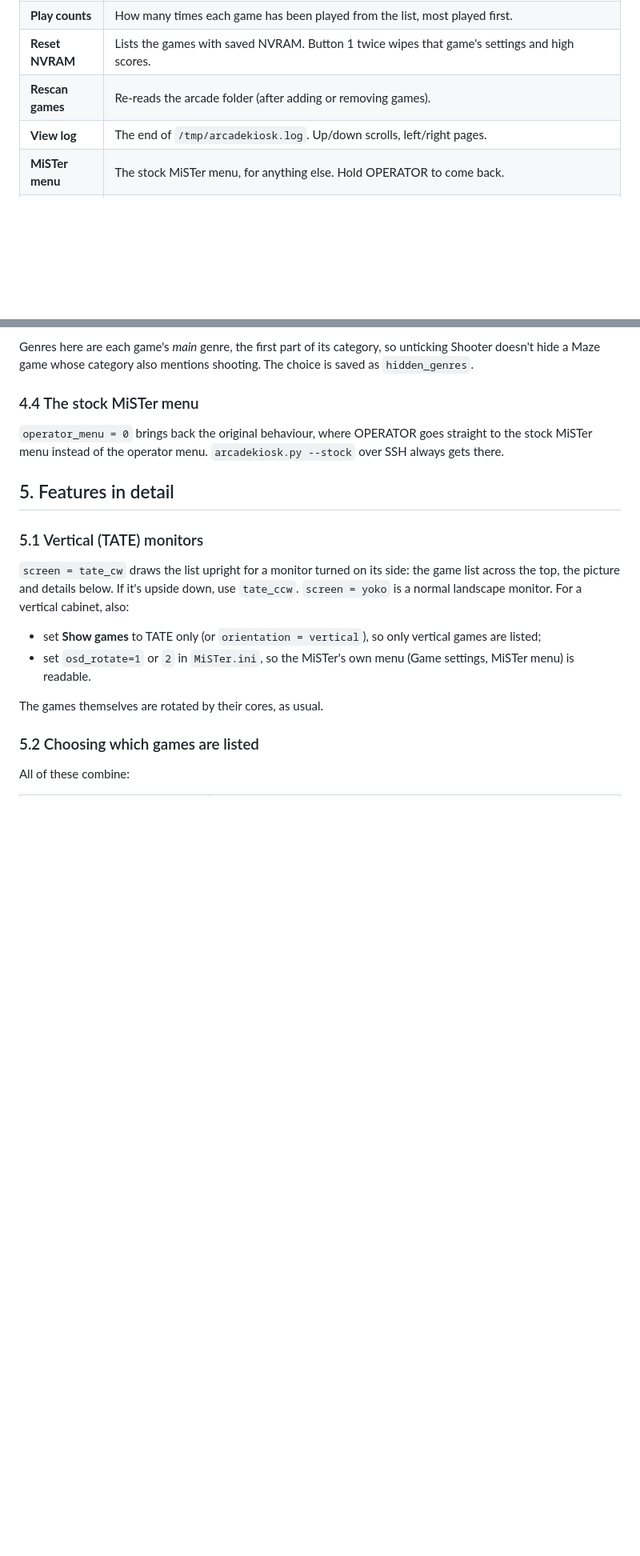
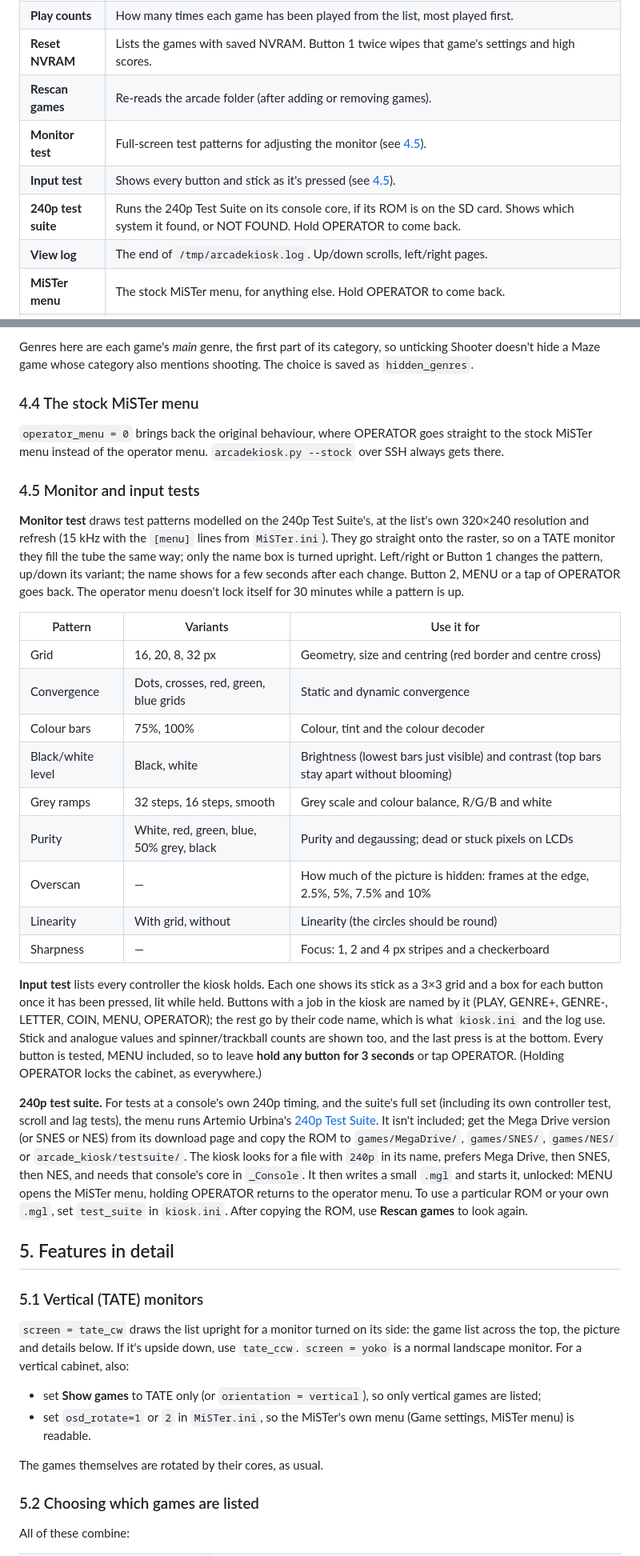
Before and after one commit to alex-acsit/MisterOperator, a Markdown page: MANUAL.md, 2 parts joined by grey strips. Shown at 80% size. Drawn GitHub-style; blank space fills up the shorter version.

```diff
--- a/MANUAL.md
+++ b/MANUAL.md
@@ -207,6 +207,9 @@ Every change is saved to `kiosk.ini` at once and keeps its comments.
 | **Play counts** | How many times each game has been played from the list, most played first. |
 | **Reset NVRAM** | Lists the games with saved NVRAM. Button 1 twice wipes that game's settings and high scores. |
 | **Rescan games** | Re-reads the arcade folder (after adding or removing games). |
+| **Monitor test** | Full-screen test patterns for adjusting the monitor (see [4.5](#45-monitor-and-input-tests)). |
+| **Input test** | Shows every button and stick as it's pressed (see [4.5](#45-monitor-and-input-tests)). |
+| **240p test suite** | Runs the 240p Test Suite on its console core, if its ROM is on the SD card. Shows which system it found, or NOT FOUND. Hold OPERATOR to come back. |
 | **View log** | The end of `/tmp/arcadekiosk.log`. Up/down scrolls, left/right pages. |
 | **MiSTer menu** | The stock MiSTer menu, for anything else. Hold OPERATOR to come back. |
 | **MiSTer main** | KIOSK, STOCK or OLD: which MiSTer main program is running. Installs or updates the kiosk build (see [6](#6-kiosk-build-of-the-mister-main-program)). |
@@ -229,6 +232,47 @@ saved as `hidden_genres`.
 `operator_menu = 0` brings back the original behaviour, where OPERATOR goes straight to
 the stock MiSTer menu instead of the operator menu. `arcadekiosk.py --stock` over SSH always
 gets there.
+
+### 4.5 Monitor and input tests
+
+**Monitor test** draws test patterns modelled on the 240p Test Suite's, at the list's own
+320×240 resolution and refresh (15 kHz with the `[menu]` lines from `MiSTer.ini`). They go
+straight onto the raster, so on a TATE monitor they fill the tube the same way; only the
+name box is turned upright. Left/right or Button 1 changes the pattern, up/down its
+variant; the name shows for a few seconds after each change. Button 2, MENU or a tap of
+OPERATOR goes back. The operator menu doesn't lock itself for 30 minutes while a pattern
+is up.
+
+| Pattern | Variants | Use it for |
+|---|---|---|
+| Grid | 16, 20, 8, 32 px | Geometry, size and centring (red border and centre cross) |
+| Convergence | Dots, crosses, red, green, blue grids | Static and dynamic convergence |
+| Colour bars | 75%, 100% | Colour, tint and the colour decoder |
+| Black/white level | Black, white | Brightness (lowest bars just visible) and contrast (top bars stay apart without blooming) |
+| Grey ramps | 32 steps, 16 steps, smooth | Grey scale and colour balance, R/G/B and white |
+| Purity | White, red, green, blue, 50% grey, black | Purity and degaussing; dead or stuck pixels on LCDs |
+| Overscan | — | How much of the picture is hidden: frames at the edge, 2.5%, 5%, 7.5% and 10% |
+| Linearity | With grid, without | Linearity (the circles should be round) |
+| Sharpness | — | Focus: 1, 2 and 4 px stripes and a checkerboard |
+
+**Input test** lists every controller the kiosk holds. Each one shows its stick as a 3×3
+grid and a box for each button once it has been pressed, lit while held. Buttons with a
+job in the kiosk are named by it (PLAY, GENRE+, GENRE-, LETTER, COIN, MENU, OPERATOR);
+the rest go by their code name, which is what `kiosk.ini` and the log use. Stick and
+analogue values and spinner/trackball counts are shown too, and the last press is at the
+bottom. Every button is tested, MENU included, so to leave **hold any button for 3
+seconds** or tap OPERATOR. (Holding OPERATOR locks the cabinet, as everywhere.)
+
+**240p test suite.** For tests at a console's own 240p timing, and the suite's full set
+(including its own controller test, scroll and lag tests), the menu runs Artemio Urbina's
+[240p Test Suite](https://artemiourbina.itch.io/240p-test-suite). It isn't included; get
+the Mega Drive version (or SNES or NES) from its download page and copy the ROM to
+`games/MegaDrive/`, `games/SNES/`, `games/NES/` or `arcade_kiosk/testsuite/`. The kiosk
+looks for a file with `240p` in its name, prefers Mega Drive, then SNES, then NES, and
+needs that console's core in `_Console`. It then writes a small `.mgl` and starts it,
+unlocked: MENU opens the MiSTer menu, holding OPERATOR returns to the operator menu. To
+use a particular ROM or your own `.mgl`, set `test_suite` in `kiosk.ini`. After copying
+the ROM, use **Rescan games** to look again.
 
 ## 5. Features in detail
 
```
Also changed, not shown: other parts of MANUAL.md (+9 -2 lines), README.md (+7 -1 lines), docs/tests.png (added), 5 other files.
